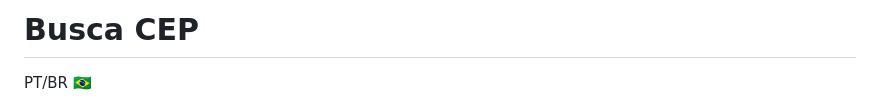
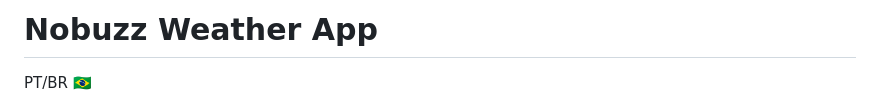
Before and after one commit to fonsecguilherme/nobuzz_app, a Markdown page: README.md, the part around the change. Drawn GitHub-style.

```diff
--- a/README.md
+++ b/README.md
@@ -1,5 +1,5 @@
 
-# Busca CEP
+# Nobuzz Weather App
 PT/BR 🇧🇷
 - App produzido para equipe da petroplus. A aplicação de dados climáticos consiste em consultar dados que foram passados a um JSON com as informações que disponibilizadas para o backend.
 - O app faz a consulta ao endpoint e recebe as informações. É mostrado uma lista com os estados com uma imagem representando a condição climática do local.
```
